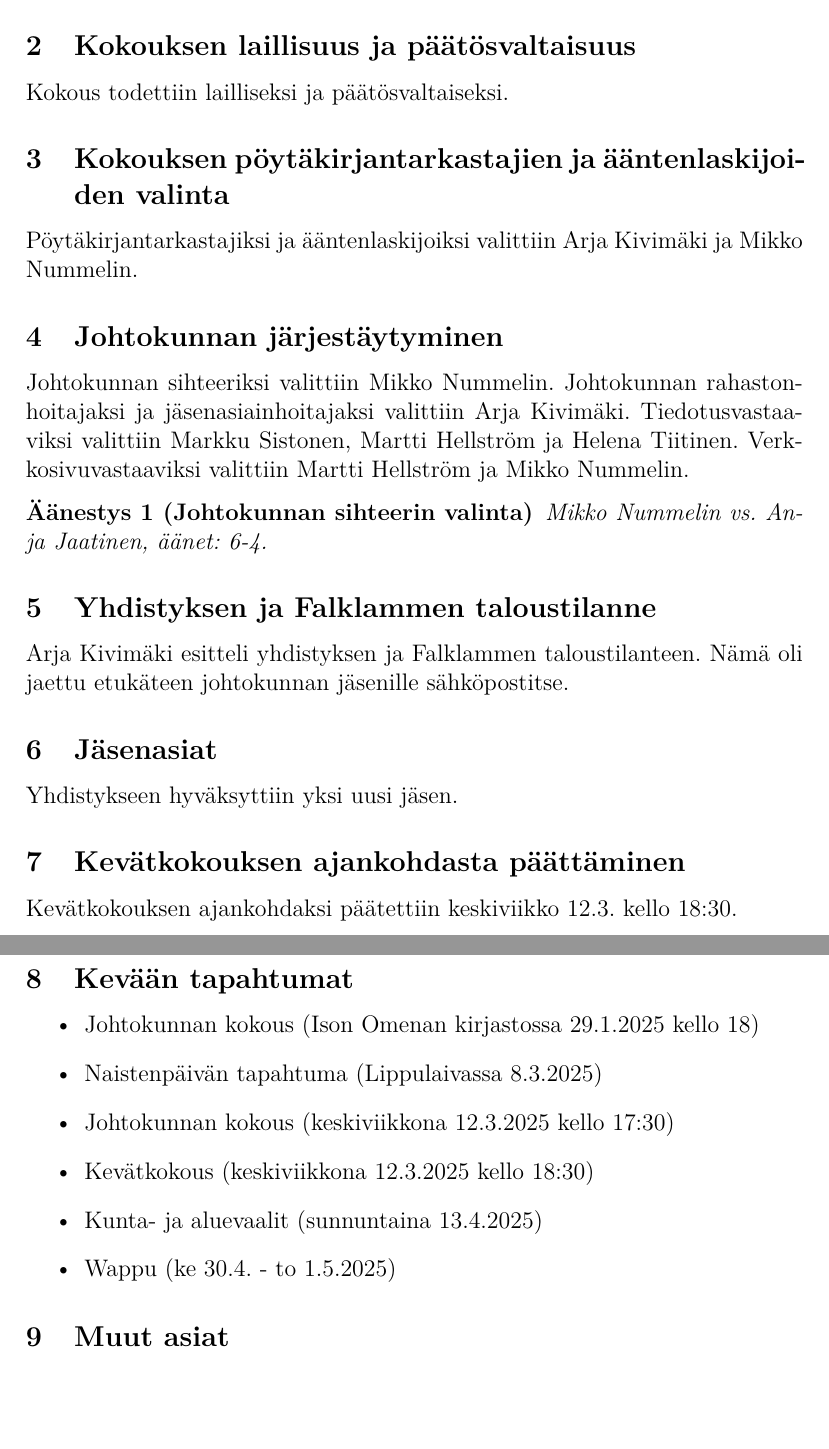
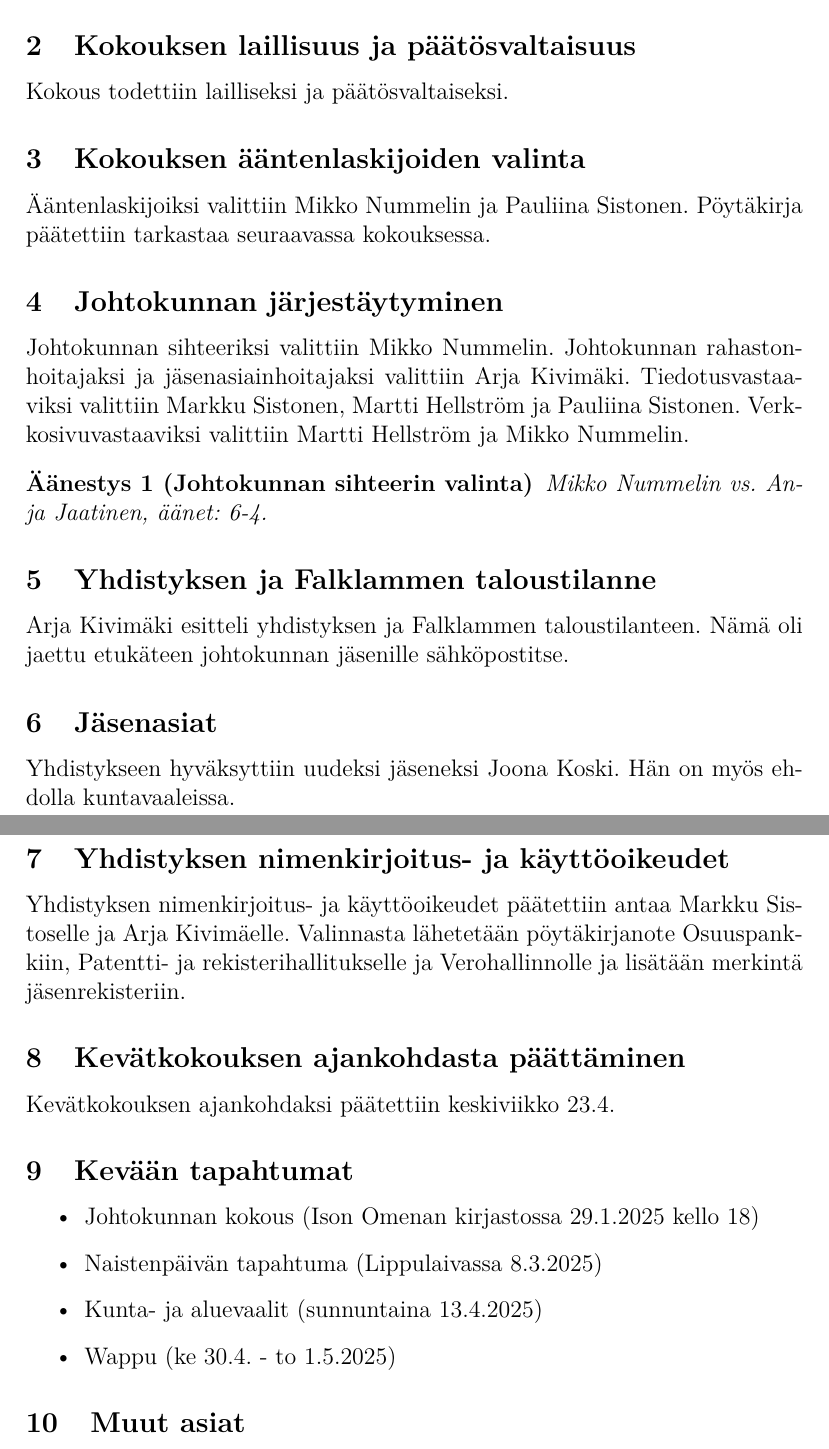
Before and after one commit to mnummeli/EED_2025, a LaTeX document (poytakirja_johtokunta_2025-01-29.tex): two parts of pages 2 and 3 of 3, joined at a grey line, cut so that both start at the same text, the shorter picture padded with empty space. Compiled offline with pdfLaTeX.

Commit message:
Main-haara

```diff
--- a/poytakirja_johtokunta_2025-01-29.tex
+++ b/poytakirja_johtokunta_2025-01-29.tex
@@ -36,25 +36,25 @@ Ison Omenan kirjastossa, 29.01.2025 kello 18:00.
 Puheenjohtaja avasi kokouksen kello 18:00.
 \subsection{Kokouksen laillisuus ja päätösvaltaisuus}
 Kokous todettiin lailliseksi ja päätösvaltaiseksi.
-\subsection{Kokouksen pöytäkirjantarkastajien ja ääntenlaskijoiden valinta}
-Pöytäkirjantarkastajiksi ja ääntenlaskijoiksi valittiin Arja Kivimäki ja Mikko Nummelin.
+\subsection{Kokouksen ääntenlaskijoiden valinta}
+Ääntenlaskijoiksi valittiin Mikko Nummelin ja Pauliina Sistonen. Pöytäkirja päätettiin tarkastaa seuraavassa kokouksessa.
 \subsection{Johtokunnan järjestäytyminen}
-Johtokunnan sihteeriksi valittiin Mikko Nummelin. Johtokunnan rahastonhoitajaksi ja jäsenasiainhoitajaksi valittiin Arja Kivimäki. Tiedotusvastaaviksi valittiin Markku Sistonen, Martti Hellström ja Helena Tiitinen. Verkkosivuvastaaviksi valittiin Martti Hellström ja Mikko Nummelin.
+Johtokunnan sihteeriksi valittiin Mikko Nummelin. Johtokunnan rahastonhoitajaksi ja jäsenasiainhoitajaksi valittiin Arja Kivimäki. Tiedotusvastaaviksi valittiin Markku Sistonen, Martti Hellström ja Pauliina Sistonen. Verkkosivuvastaaviksi valittiin Martti Hellström ja Mikko Nummelin.
 \begin{aanestys}[Johtokunnan sihteerin valinta]
   Mikko Nummelin vs. Anja Jaatinen, äänet: 6-4.
 \end{aanestys}
 \subsection{Yhdistyksen ja Falklammen taloustilanne}
 Arja Kivimäki esitteli yhdistyksen ja Falklammen taloustilanteen. Nämä oli jaettu etukäteen johtokunnan jäsenille sähköpostitse.
 \subsection{Jäsenasiat}
-Yhdistykseen hyväksyttiin yksi uusi jäsen.
+Yhdistykseen hyväksyttiin uudeksi jäseneksi Joona Koski. Hän on myös ehdolla kuntavaaleissa.
+\subsection{Yhdistyksen nimenkirjoitus- ja käyttöoikeudet}
+Yhdistyksen nimenkirjoitus- ja käyttöoikeudet päätettiin antaa Markku Sistoselle ja Arja Kivimäelle. Valinnasta lähetetään pöytäkirjanote Osuuspankkiin, Patentti- ja rekisterihallitukselle ja Verohallinnolle ja lisätään merkintä jäsenrekisteriin.
 \subsection{Kevätkokouksen ajankohdasta päättäminen}
-Kevätkokouksen ajankohdaksi päätettiin keskiviikko 12.3. kello 18:30.
+Kevätkokouksen ajankohdaksi päätettiin keskiviikko 23.4.
 \subsection{Kevään tapahtumat}
 \begin{itemize}
 \item{Johtokunnan kokous} (Ison Omenan kirjastossa 29.1.2025 kello 18)
 \item{Naistenpäivän tapahtuma} (Lippulaivassa 8.3.2025)
-\item{Johtokunnan kokous} (keskiviikkona 12.3.2025 kello 17:30)
-\item{Kevätkokous} (keskiviikkona 12.3.2025 kello 18:30)
 \item{Kunta- ja aluevaalit} (sunnuntaina 13.4.2025)
 \item{Wappu} (ke 30.4. - to 1.5.2025)
 \end{itemize}
```
Also changed, not shown: poytakirja_johtokunta_2025-01-29.tex (16 more changed lines), 1 other file.
